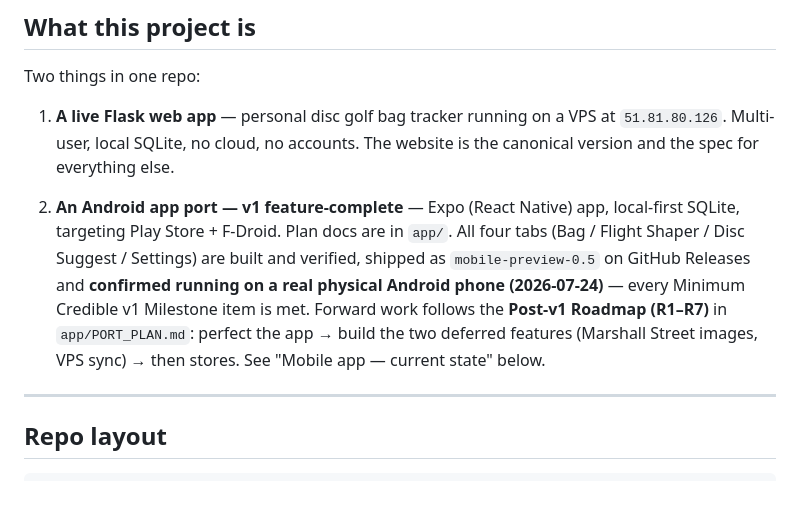
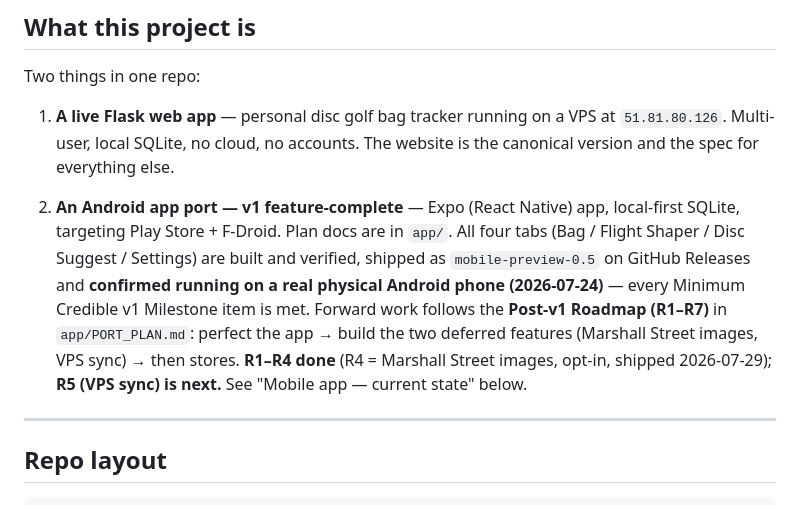
Before and after one commit to flyboy-byte/disc-tracker, a Markdown page: CLAUDE.md, the part around the change. GitHub-like rendering.

Commit message:
Docs: R4 done (Marshall Street images), shipped mobile-preview-0.8
Co-Authored-By: Claude Opus 4.8 <noreply@anthropic.com>
Claude-Session: https://claude.ai/code/session_01SP45pmatko36mxYwRgNUDw

```diff
--- a/CLAUDE.md
+++ b/CLAUDE.md
@@ -6,7 +6,7 @@ Two things in one repo:
 
 1. **A live Flask web app** — personal disc golf bag tracker running on a VPS at `51.81.80.126`. Multi-user, local SQLite, no cloud, no accounts. The website is the canonical version and the spec for everything else.
 
-2. **An Android app port — v1 feature-complete** — Expo (React Native) app, local-first SQLite, targeting Play Store + F-Droid. Plan docs are in `app/`. All four tabs (Bag / Flight Shaper / Disc Suggest / Settings) are built and verified, shipped as `mobile-preview-0.5` on GitHub Releases and **confirmed running on a real physical Android phone (2026-07-24)** — every Minimum Credible v1 Milestone item is met. Forward work follows the **Post-v1 Roadmap (R1–R7)** in `app/PORT_PLAN.md`: perfect the app → build the two deferred features (Marshall Street images, VPS sync) → then stores. See "Mobile app — current state" below.
+2. **An Android app port — v1 feature-complete** — Expo (React Native) app, local-first SQLite, targeting Play Store + F-Droid. Plan docs are in `app/`. All four tabs (Bag / Flight Shaper / Disc Suggest / Settings) are built and verified, shipped as `mobile-preview-0.5` on GitHub Releases and **confirmed running on a real physical Android phone (2026-07-24)** — every Minimum Credible v1 Milestone item is met. Forward work follows the **Post-v1 Roadmap (R1–R7)** in `app/PORT_PLAN.md`: perfect the app → build the two deferred features (Marshall Street images, VPS sync) → then stores. **R1–R4 done** (R4 = Marshall Street images, opt-in, shipped 2026-07-29); **R5 (VPS sync) is next.** See "Mobile app — current state" below.
 
 ---
 
```
